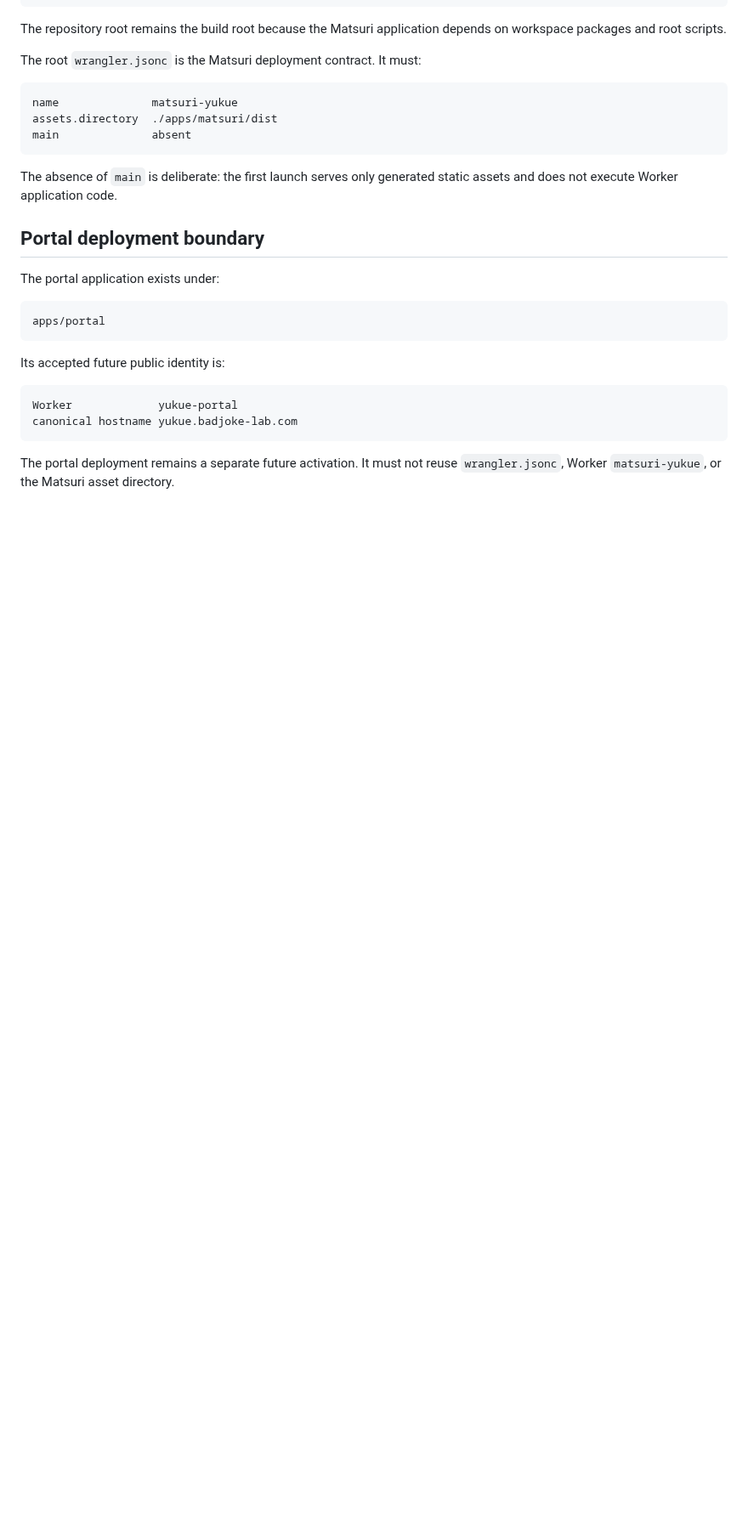
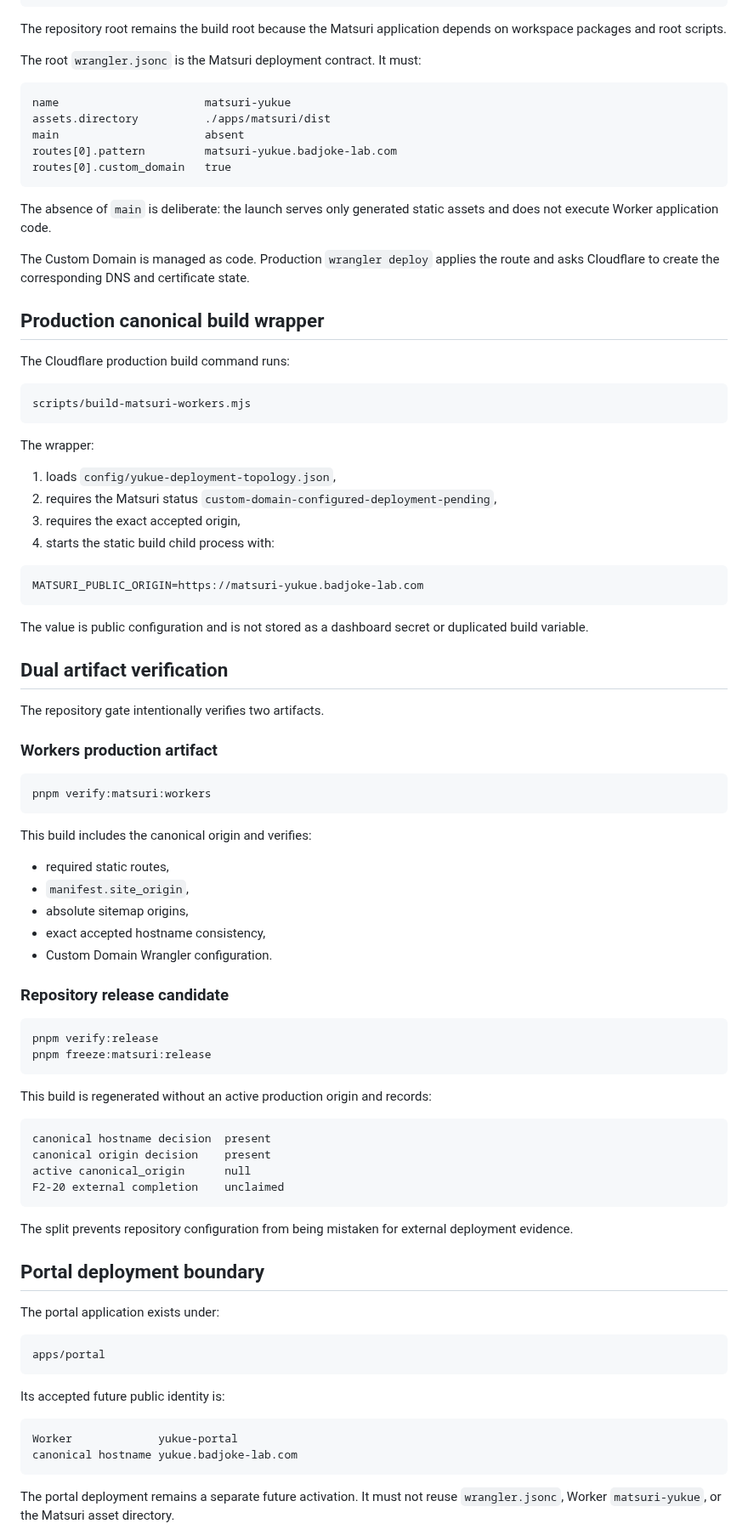
Before and after one commit to badjoke-lab/yukue, a Markdown page: docs/technical-architecture.md, the part around one of its changes. Shown at 85% size. Drawn GitHub-style; blank space fills up the shorter version.

Commit message:
Document code-managed canonical activation architecture

````diff
--- a/docs/technical-architecture.md
+++ b/docs/technical-architecture.md
@@ -201,12 +203,73 @@ The repository root remains the build root because the Matsuri application depen
 The root `wrangler.jsonc` is the Matsuri deployment contract. It must:
 
 ```text
-name              matsuri-yukue
-assets.directory  ./apps/matsuri/dist
-main              absent
+name                      matsuri-yukue
+assets.directory          ./apps/matsuri/dist
+main                      absent
+routes[0].pattern         matsuri-yukue.badjoke-lab.com
+routes[0].custom_domain   true
 ```
 
-The absence of `main` is deliberate: the first launch serves only generated static assets and does not execute Worker application code.
+The absence of `main` is deliberate: the launch serves only generated static assets and does not execute Worker application code.
+
+The Custom Domain is managed as code. Production `wrangler deploy` applies the route and asks Cloudflare to create the corresponding DNS and certificate state.
+
+## Production canonical build wrapper
+
+The Cloudflare production build command runs:
+
+```text
+scripts/build-matsuri-workers.mjs
+```
+
+The wrapper:
+
+1. loads `config/yukue-deployment-topology.json`,
+2. requires the Matsuri status `custom-domain-configured-deployment-pending`,
+3. requires the exact accepted origin,
+4. starts the static build child process with:
+
+```text
+MATSURI_PUBLIC_ORIGIN=https://matsuri-yukue.badjoke-lab.com
+```
+
+The value is public configuration and is not stored as a dashboard secret or duplicated build variable.
+
+## Dual artifact verification
+
+The repository gate intentionally verifies two artifacts.
+
+### Workers production artifact
+
+```text
+pnpm verify:matsuri:workers
+```
+
+This build includes the canonical origin and verifies:
+
+- required static routes,
+- `manifest.site_origin`,
+- absolute sitemap origins,
+- exact accepted hostname consistency,
+- Custom Domain Wrangler configuration.
+
+### Repository release candidate
+
+```text
+pnpm verify:release
+pnpm freeze:matsuri:release
+```
+
+This build is regenerated without an active production origin and records:
+
+```text
+canonical hostname decision  present
+canonical origin decision    present
+active canonical_origin      null
+F2-20 external completion    unclaimed
+```
+
+The split prevents repository configuration from being mistaken for external deployment evidence.
 
 ## Portal deployment boundary
 
````
Also changed, not shown: other parts of docs/technical-architecture.md (+16 -18 lines).
